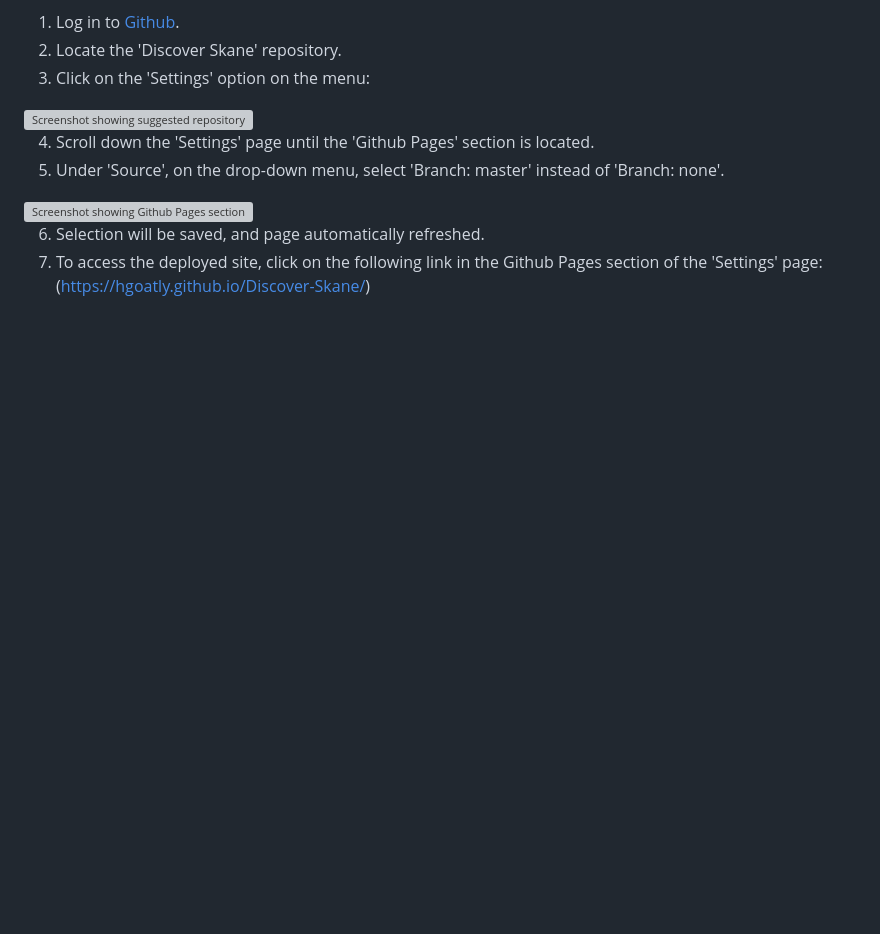
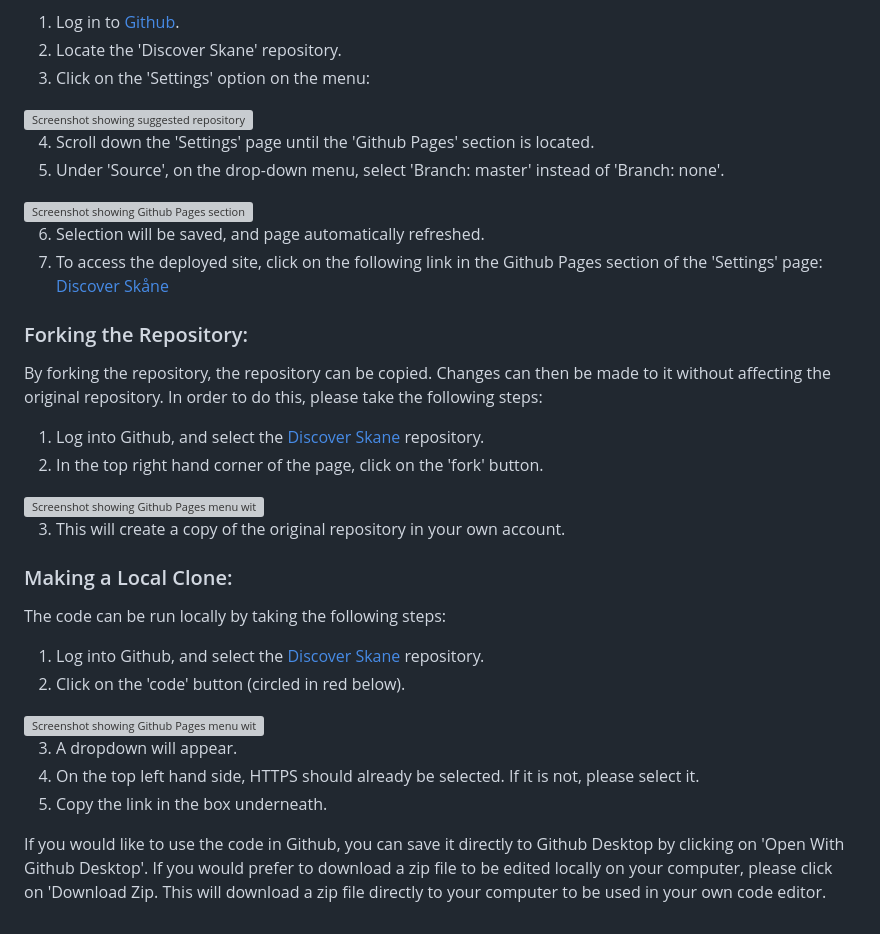
Before and after one commit to Hgoatly/Discover-Skane, a Markdown page: readme.md, the part around the change printed below. Drawn GitHub-style; blank space fills up the shorter version; grey boxes are pictures that could not be loaded.

Commit message:
Deployment section of 'readme.md' completed.

```diff
--- a/readme.md
+++ b/readme.md
@@ -71,4 +71,31 @@ It was deployed to [GitHub Pages](https://pages.github.com/) by following this p
 
 6. Selection will be saved, and page automatically refreshed.
 7. To access the deployed site, click on the following link in the Github Pages section of the 'Settings' page:
-(https://hgoatly.github.io/Discover-Skane/)
+[Discover Skåne](https://hgoatly.github.io/Discover-Skane/)
+
+### Forking the Repository:
+
+By forking the repository, the repository can be copied. Changes can then be made to it without affecting the original repository.
+In order to do this, please take the following steps:
+
+1. Log into Github, and select the [Discover Skane](https://hgoatly.github.io/Discover-Skane/) repository.
+2. In the top right hand corner of the page, click on the 'fork' button.
+<img src="assets/images/readme-images/inkedfork-repository-image.jpg" alt="Screenshot showing Github Pages menu with 'fork' option highlighted.">
+
+3. This will create a copy of the original repository in your own account.
+
+### Making a Local Clone:
+
+The code can be run locally by taking the following steps:
+
+1. Log into Github, and select the [Discover Skane](https://hgoatly.github.io/Discover-Skane/) repository.
+2. Click on the 'code' button (circled in red below).
+<img src="assets/images/readme-images/inkedclone-repository-image.jpg" alt="Screenshot showing Github Pages menu with 'code' option highlighted.">
+
+3. A dropdown will appear.
+4. On the top left hand side, HTTPS should already be selected. If it is not, please select it.
+5. Copy the link in the box underneath.
+
+If you would like to use the code in Github, you can save it directly to Github Desktop by clicking on 'Open With Github Desktop'.
+If you would prefer to download a zip file to be edited locally on your computer, please click on 'Download Zip. This will download
+a zip file directly to your computer to be used in your own code editor.
```
Also changed, not shown: other parts of readme.md (+1 -1 lines), assets/images/readme-images/clone-repository-image.jpg (added), 2 other files.
